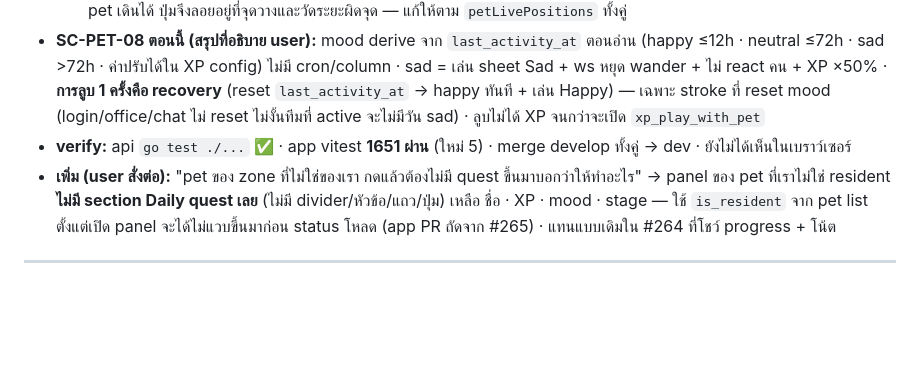
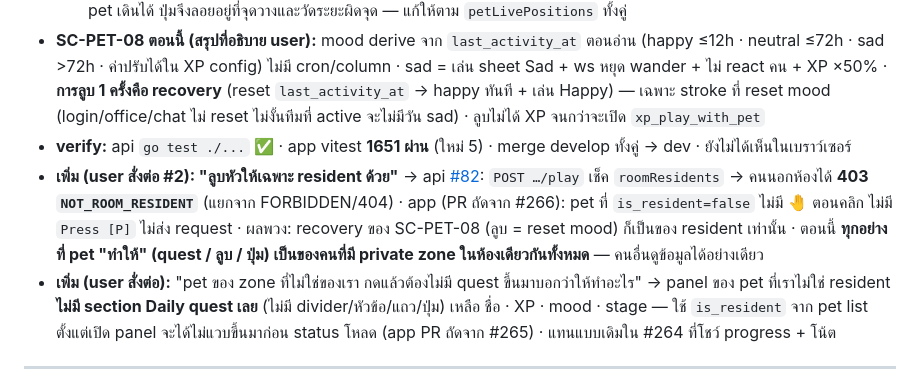
Before and after one commit to N2Pluto/zyra-doc, a Markdown page: plan/Roompet/progress.md, the part around the change. Drawn GitHub-style; blank space fills up the shorter version.

Commit message:
docs(roompet): stroke is residents-only (api #82) — everything a pet offers now belongs to its room
Co-Authored-By: Claude Opus 5 <noreply@anthropic.com>

```diff
--- a/plan/Roompet/progress.md
+++ b/plan/Roompet/progress.md
@@ -30,6 +30,7 @@
   - **บั๊กที่เจอระหว่างทำ:** ระยะและตำแหน่ง overlay ใช้ `tile_x/tile_y` ที่วางไว้ ไม่ใช่ตำแหน่งจริงจาก `pet_state` → ตั้งแต่ #254 ที่ pet เดินได้ ปุ่มจึงลอยอยู่ที่จุดวางและวัดระยะผิดจุด — แก้ให้ตาม `petLivePositions` ทั้งคู่
 - **SC-PET-08 ตอนนี้ (สรุปที่อธิบาย user):** mood derive จาก `last_activity_at` ตอนอ่าน (happy ≤12h · neutral ≤72h · sad >72h · ค่าปรับได้ใน XP config) ไม่มี cron/column · sad = เล่น sheet Sad + ws หยุด wander + ไม่ react คน + XP ×50% · **การลูบ 1 ครั้งคือ recovery** (reset `last_activity_at` → happy ทันที + เล่น Happy) — เฉพาะ stroke ที่ reset mood (login/office/chat ไม่ reset ไม่งั้นทีมที่ active จะไม่มีวัน sad) · ลูบไม่ได้ XP จนกว่าจะเปิด `xp_play_with_pet`
 - **verify:** api `go test ./...` ✅ · app vitest **1651 ผ่าน** (ใหม่ 5) · merge develop ทั้งคู่ → dev · ยังไม่ได้เห็นในเบราว์เซอร์
+- **เพิ่ม (user สั่งต่อ #2): "ลูบหัวให้เฉพาะ resident ด้วย"** → api [#82](https://github.com/Maximumsoft-Co-LTD/zyra-api/pull/82): `POST …/play` เช็ค `roomResidents` → คนนอกห้องได้ **403 `NOT_ROOM_RESIDENT`** (แยกจาก FORBIDDEN/404) · app (PR ถัดจาก #266): pet ที่ `is_resident=false` ไม่มี 🤚 ตอนคลิก ไม่มี `Press [P]` ไม่ส่ง request · ผลพวง: recovery ของ SC-PET-08 (ลูบ = reset mood) ก็เป็นของ resident เท่านั้น · ตอนนี้ **ทุกอย่างที่ pet "ทำให้" (quest / ลูบ / ปุ่ม) เป็นของคนที่มี private zone ในห้องเดียวกันทั้งหมด** — คนอื่นดูข้อมูลได้อย่างเดียว
 - **เพิ่ม (user สั่งต่อ):** "pet ของ zone ที่ไม่ใช่ของเรา กดแล้วต้องไม่มี quest ขึ้นมาบอกว่าให้ทำอะไร" → panel ของ pet ที่เราไม่ใช่ resident **ไม่มี section Daily quest เลย** (ไม่มี divider/หัวข้อ/แถว/ปุ่ม) เหลือ ชื่อ · XP · mood · stage — ใช้ `is_resident` จาก pet list ตั้งแต่เปิด panel จะได้ไม่แวบขึ้นมาก่อน status โหลด (app PR ถัดจาก #265) · แทนแบบเดิมใน #264 ที่โชว์ progress + โน้ต
 
 ---
```
Also changed, not shown: plan/Roompet/clickup-audit-2026-09-05.md (+3 -0 lines).
